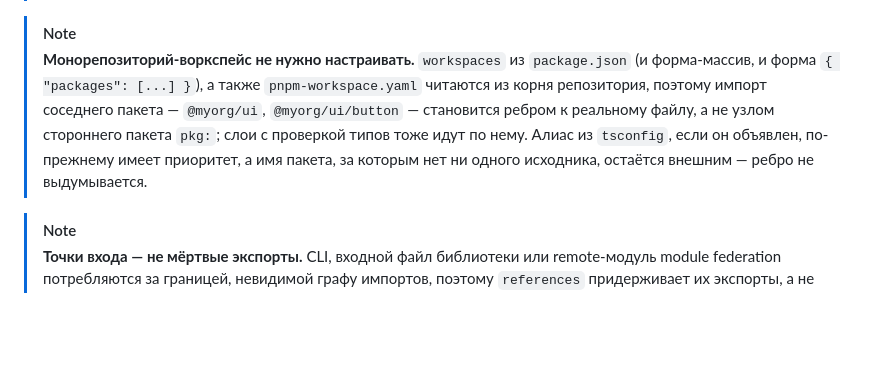
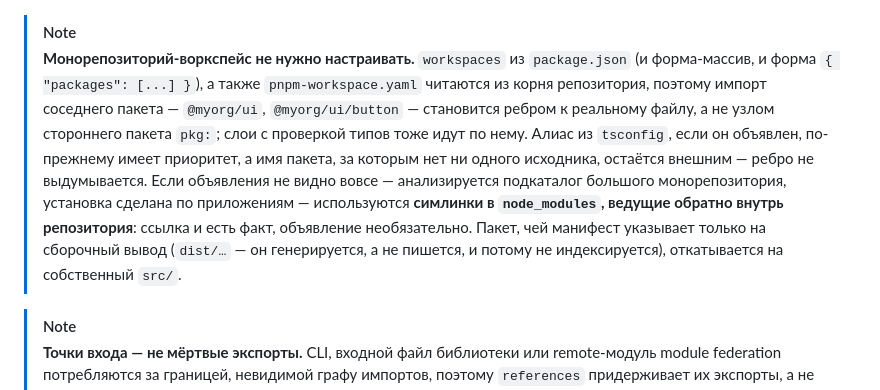
Before and after one commit to zvitaly7/codegraph, a Markdown page: README.ru.md, the part around the change. GitHub-like rendering; blank space fills up the shorter version.

Commit message:
docs: node_modules link discovery and the build-output fallback

```diff
--- a/README.ru.md
+++ b/README.ru.md
@@ -598,7 +598,7 @@ flowchart LR
 > **Два тяжёлых слоя используют одну программу TypeScript.** `references` и `usages` задают один и тот же вопрос об одних и тех же файлах, поэтому внутри `regenerate` первый строит программу, а второй переиспользует её вместо повторного разбора и связывания всего репозитория. На этом репозитории `usages` ускоряется с **0,84 с до 0,11 с**, а весь конвейер — с **2,67 с до 1,99 с (−25 %)**. Программа передаётся только при полном совпадении запроса — те же файлы, те же опции компилятора, тот же режим, — поэтому слой, ограниченный другим `--max-files`, всё равно получит свою и не станет молча анализировать не тот набор. При запуске слоя отдельно ничего не меняется: он, как и раньше, строит собственную программу.
 
 > [!NOTE]
-> **Монорепозиторий-воркспейс не нужно настраивать.** `workspaces` из `package.json` (и форма-массив, и форма `{ "packages": [...] }`), а также `pnpm-workspace.yaml` читаются из корня репозитория, поэтому импорт соседнего пакета — `@myorg/ui`, `@myorg/ui/button` — становится ребром к реальному файлу, а не узлом стороннего пакета `pkg:`; слои с проверкой типов тоже идут по нему. Алиас из `tsconfig`, если он объявлен, по-прежнему имеет приоритет, а имя пакета, за которым нет ни одного исходника, остаётся внешним — ребро не выдумывается.
+> **Монорепозиторий-воркспейс не нужно настраивать.** `workspaces` из `package.json` (и форма-массив, и форма `{ "packages": [...] }`), а также `pnpm-workspace.yaml` читаются из корня репозитория, поэтому импорт соседнего пакета — `@myorg/ui`, `@myorg/ui/button` — становится ребром к реальному файлу, а не узлом стороннего пакета `pkg:`; слои с проверкой типов тоже идут по нему. Алиас из `tsconfig`, если он объявлен, по-прежнему имеет приоритет, а имя пакета, за которым нет ни одного исходника, остаётся внешним — ребро не выдумывается. Если объявления не видно вовсе — анализируется подкаталог большого монорепозитория, установка сделана по приложениям — используются **симлинки в `node_modules`, ведущие обратно внутрь репозитория**: ссылка и есть факт, объявление необязательно. Пакет, чей манифест указывает только на сборочный вывод (`dist/…` — он генерируется, а не пишется, и потому не индексируется), откатывается на собственный `src/`.
 
 > [!NOTE]
 > **Точки входа — не мёртвые экспорты.** CLI, входной файл библиотеки или remote-модуль module federation потребляются за границей, невидимой графу импортов, поэтому `references` придерживает их экспорты, а не объявляет мёртвыми. `main`/`module`/`exports`/`bin` из `package.json` — и корневого пакета, и каждого пакета воркспейса — определяются автоматически; остальное добавляется глобами в настройке `entryPoints`. Всё, что придержано, **посчитано** везде, где показываются мёртвые экспорты, а `dead_exports` по запросу их перечислит — «не мёртвый» никогда не означает молча «спрятанный».
```
Also changed, not shown: README.md (+1 -1 lines).
